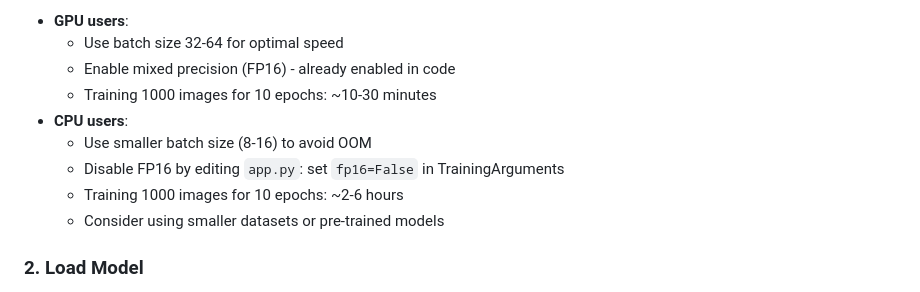
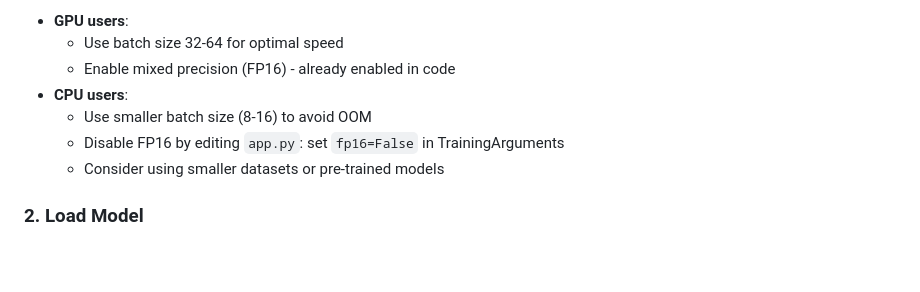
Before and after one commit to Yuu18id/vit-ela-ai-image-classifier, a Markdown page: README.md, the part around the change. Rendered like a GitHub page; blank space fills up the shorter version.

```diff
--- a/README.md
+++ b/README.md
@@ -90,11 +90,9 @@ dataset/
 - **GPU users**:
   - Use batch size 32-64 for optimal speed
   - Enable mixed precision (FP16) - already enabled in code
-  - Training 1000 images for 10 epochs: ~10-30 minutes
 - **CPU users**:
   - Use smaller batch size (8-16) to avoid OOM
   - Disable FP16 by editing `app.py`: set `fp16=False` in TrainingArguments
-  - Training 1000 images for 10 epochs: ~2-6 hours
   - Consider using smaller datasets or pre-trained models
 
 ### 2. Load Model
```
